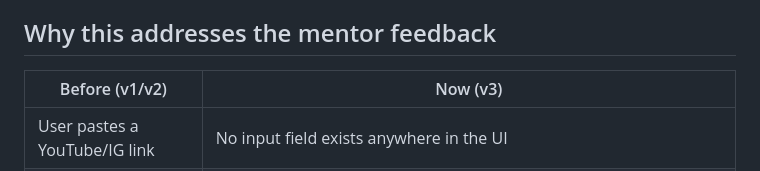
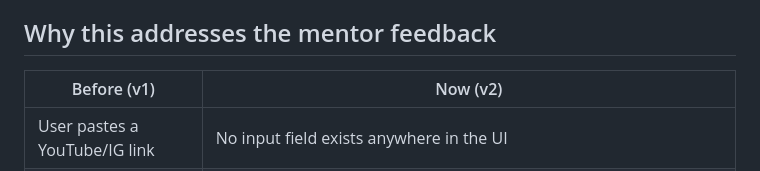
Before and after one commit to panavgohil/EventLens-Hackfluence_IGDTUW-26, a Markdown page: README.md, the part around the change. Rendered like a GitHub page.

```diff
--- a/README.md
+++ b/README.md
@@ -6,7 +6,7 @@ itself in.
 
 ## Why this addresses the mentor feedback
 
-| Before (v1/v2) | Now (v3) |
+| Before (v1) | Now (v2) |
 |---|---|
 | User pastes a YouTube/IG link | No input field exists anywhere in the UI |
 | One video processed per click | A scheduler scans a **seed list of hashtags** every 5 minutes |
```
